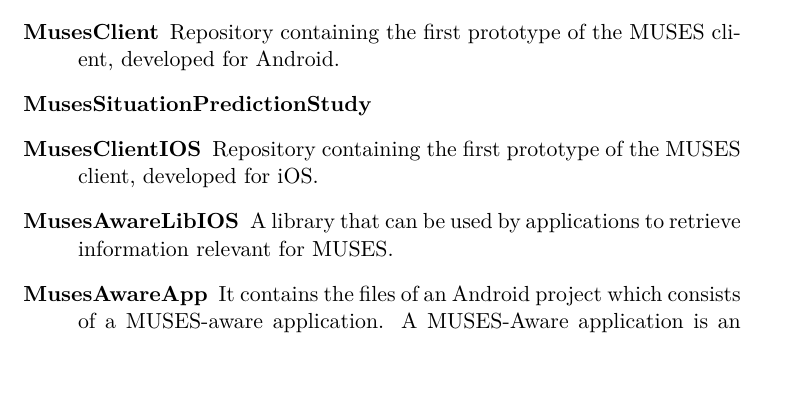
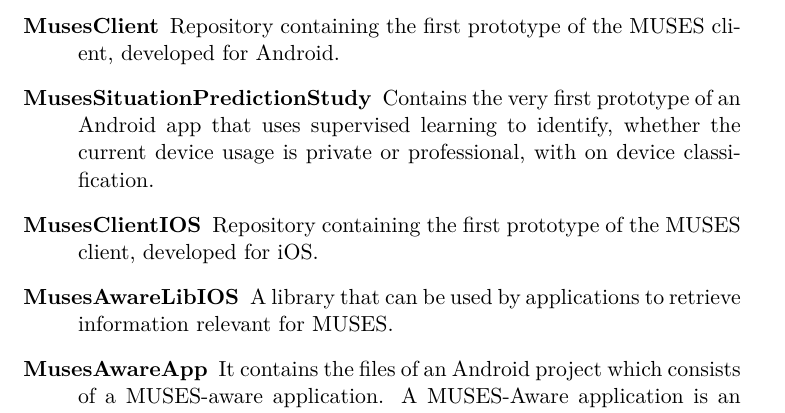
Before and after one commit to MusesProject/Muses-Developer-Guide, a LaTeX book (MUSESDevGuide.tex): part of page 6 of 17, cut so that both start at the same text, the shorter picture padded with empty space. Compiled offline with pdfLaTeX.

Commit message:
added a line to describe the situation prediction repository shortly. closes #3

```diff
--- a/MUSESDevGuide.tex
+++ b/MUSESDevGuide.tex
@@ -45,7 +45,7 @@ All the MUSES system code is available at \url{https://github.com/MusesProject}.
   \item[MusesCommon] This repository contains the java classes which are common for client and server projects, to reduce duplication of classes in projects.
   \item[MusesServer] This repository contains all the files in the Java-Maven MUSES server project.
   \item[MusesClient] Repository containing the first prototype of the MUSES client, developed for Android.
-  \item[MusesSituationPredictionStudy]
+  \item[MusesSituationPredictionStudy] Contains the very first prototype of an Android app that uses supervised learning to identify, whether the current device usage is private or professional, with on device classification.
   \item[MusesClientIOS] Repository containing the first prototype of the MUSES client, developed for iOS.
   \item[MusesAwareLibIOS] A library that can be used by applications to retrieve information relevant for MUSES.
   \item[MusesAwareApp] It contains the files of an Android project which consists of a MUSES-aware application. A MUSES-Aware application is an application that uses the MUSES API in order to notify MUSES of user interactions and adapt its behaviour based on MUSES provided commands/security decisions \cite{deliverable24}.
```
